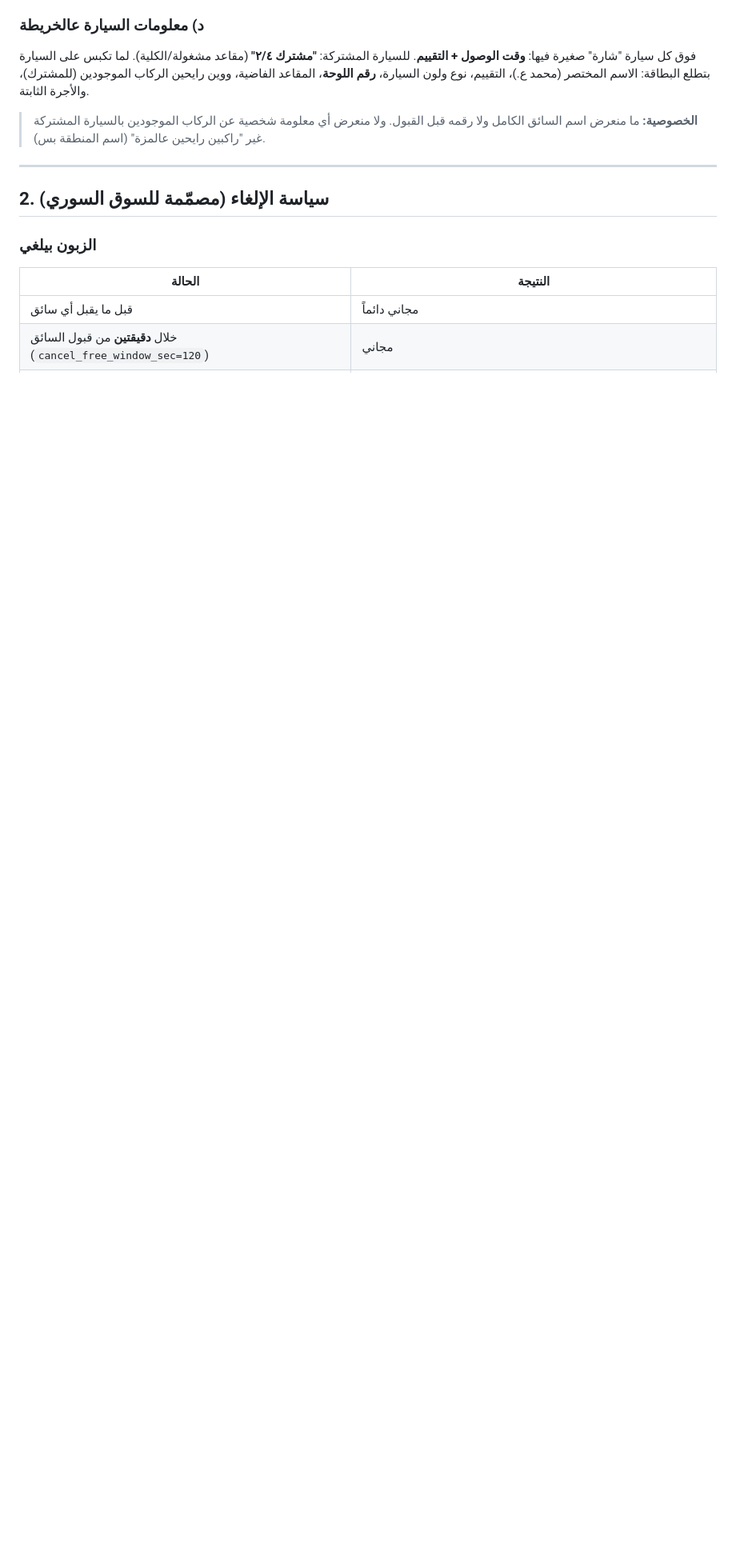
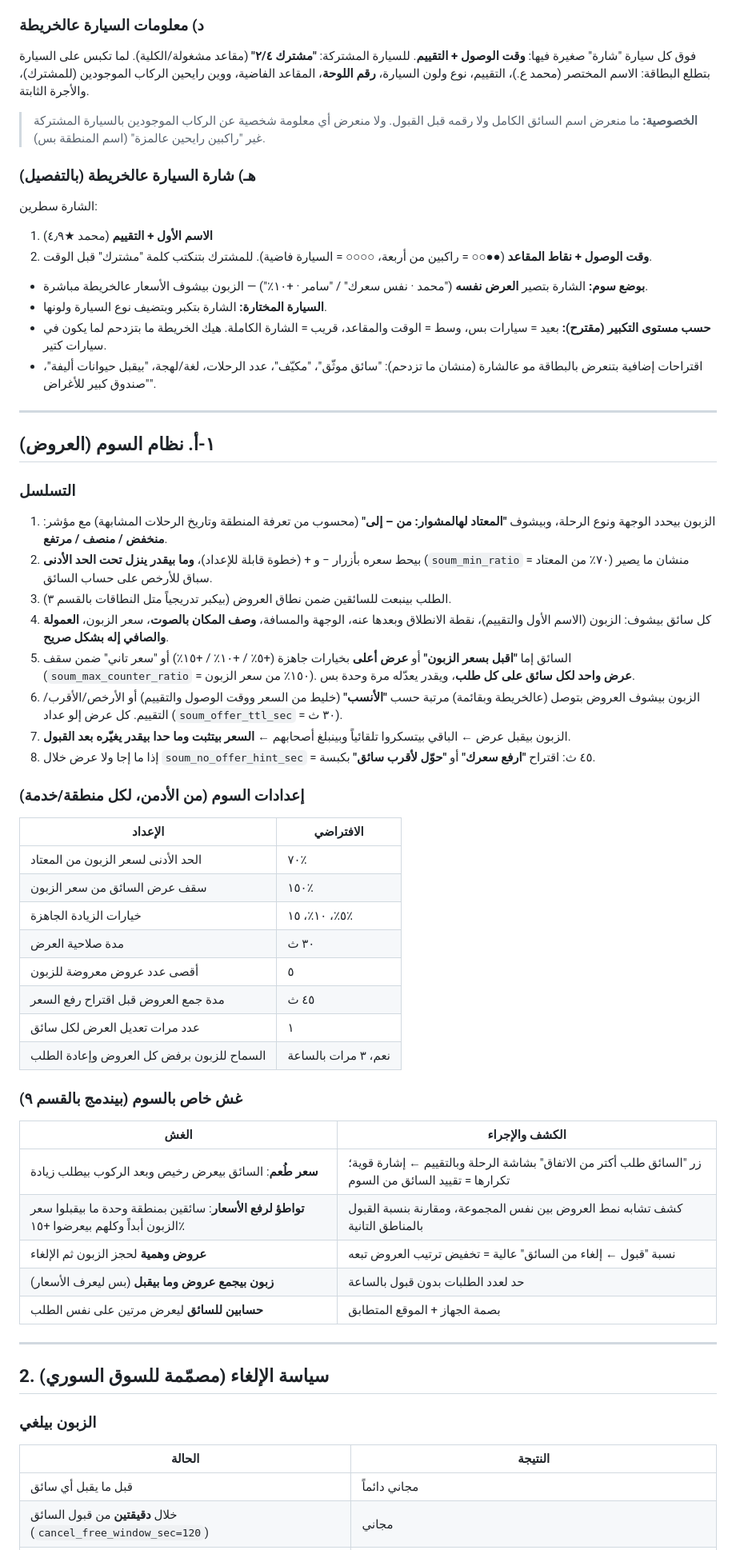
Before and after one commit to modar-m-dwery/soom-taxi, a Markdown page: docs/PRODUCT-DECISIONS.md, the part around one of its changes. Shown at 80% size. GitHub-like rendering; blank space fills up the shorter version.

Commit message:
Add Soum offers mode and map chip details to decisions doc
Co-Authored-By: Claude Opus 5.5 <noreply@anthropic.com>
Claude-Session: https://claude.ai/code/session_01AmT4ktsKauAF4iFzErxE7j

```diff
--- a/docs/PRODUCT-DECISIONS.md
+++ b/docs/PRODUCT-DECISIONS.md
@@ -41,6 +42,51 @@
 لما تكبس على السيارة بتطلع البطاقة: الاسم المختصر (محمد ع.)، التقييم، نوع ولون السيارة، **رقم اللوحة**، المقاعد الفاضية، ووين رايحين الركاب الموجودين (للمشترك)، والأجرة الثابتة.
 
 > **الخصوصية:** ما منعرض اسم السائق الكامل ولا رقمه قبل القبول. ولا منعرض أي معلومة شخصية عن الركاب الموجودين بالسيارة المشتركة غير "راكبين رايحين عالمزة" (اسم المنطقة بس).
+
+### هـ) شارة السيارة عالخريطة (بالتفصيل)
+الشارة سطرين:
+1. **الاسم الأول + التقييم** (محمد ★٤٫٩)
+2. **وقت الوصول + نقاط المقاعد** (●●○○ = راكبين من أربعة، ○○○○ = السيارة فاضية). للمشترك بتنكتب كلمة "مشترك" قبل الوقت.
+
+- **بوضع سوم:** الشارة بتصير **العرض نفسه** ("محمد · نفس سعرك" / "سامر · +١٠٪") — الزبون بيشوف الأسعار عالخريطة مباشرة.
+- **السيارة المختارة:** الشارة بتكبر وبتضيف نوع السيارة ولونها.
+- **حسب مستوى التكبير (مقترح):** بعيد = سيارات بس، وسط = الوقت والمقاعد، قريب = الشارة الكاملة. هيك الخريطة ما بتزدحم لما يكون في سيارات كتير.
+- اقتراحات إضافية بتنعرض بالبطاقة مو عالشارة (منشان ما تزدحم): "سائق موثّق"، "مكيّف"، عدد الرحلات، لغة/لهجة، "بيقبل حيوانات أليفة"، "صندوق كبير للأغراض".
+
+---
+
+## ١-أ. نظام السوم (العروض)
+
+### التسلسل
+1. الزبون بيحدد الوجهة ونوع الرحلة، وبيشوف **"المعتاد لهالمشوار: من – إلى"** (محسوب من تعرفة المنطقة وتاريخ الرحلات المشابهة) مع مؤشر: **منخفض / منصف / مرتفع**.
+2. بيحط سعره بأزرار − و + (خطوة قابلة للإعداد)، **وما بيقدر ينزل تحت الحد الأدنى** (`soum_min_ratio` = ٧٠٪ من المعتاد) منشان ما يصير سباق للأرخص على حساب السائق.
+3. الطلب بينبعت للسائقين ضمن نطاق العروض (بيكبر تدريجياً متل النطاقات بالقسم ٣).
+4. كل سائق بيشوف: الزبون (الاسم الأول والتقييم)، نقطة الانطلاق وبعدها عنه، الوجهة والمسافة، **وصف المكان بالصوت**، سعر الزبون، **العمولة والصافي إله بشكل صريح**.
+5. السائق إما **"اقبل بسعر الزبون"** أو **عرض أعلى** بخيارات جاهزة (+٥٪ / +١٠٪ / +١٥٪) أو "سعر تاني" ضمن سقف (`soum_max_counter_ratio` = ١٥٠٪ من سعر الزبون). **عرض واحد لكل سائق على كل طلب**، ويقدر يعدّله مرة وحدة بس.
+6. الزبون بيشوف العروض بتوصل (عالخريطة وبقائمة) مرتبة حسب **"الأنسب"** (خليط من السعر ووقت الوصول والتقييم) أو الأرخص/الأقرب/التقييم. كل عرض إلو عداد (`soum_offer_ttl_sec` = ٣٠ ث).
+7. الزبون بيقبل عرض ← الباقي بيتسكروا تلقائياً وبينبلغ أصحابهم ← **السعر بيتثبت وما حدا بيقدر يغيّره بعد القبول**.
+8. إذا ما إجا ولا عرض خلال `soum_no_offer_hint_sec` = ٤٥ ث: اقتراح **"ارفع سعرك"** أو **"حوّل لأقرب سائق"** بكبسة.
+
+### إعدادات السوم (من الأدمن، لكل منطقة/خدمة)
+| الإعداد | الافتراضي |
+|---|---|
+| الحد الأدنى لسعر الزبون من المعتاد | ٧٠٪ |
+| سقف عرض السائق من سعر الزبون | ١٥٠٪ |
+| خيارات الزيادة الجاهزة | ٥٪، ١٠٪، ١٥٪ |
+| مدة صلاحية العرض | ٣٠ ث |
+| أقصى عدد عروض معروضة للزبون | ٥ |
+| مدة جمع العروض قبل اقتراح رفع السعر | ٤٥ ث |
+| عدد مرات تعديل العرض لكل سائق | ١ |
+| السماح للزبون برفض كل العروض وإعادة الطلب | نعم، ٣ مرات بالساعة |
+
+### غش خاص بالسوم (بيندمج بالقسم ٩)
+| الغش | الكشف والإجراء |
+|---|---|
+| **سعر طُعم**: السائق بيعرض رخيص وبعد الركوب بيطلب زيادة | زر "السائق طلب أكتر من الاتفاق" بشاشة الرحلة وبالتقييم ← إشارة قوية؛ تكرارها = تقييد السائق من السوم |
+| **تواطؤ لرفع الأسعار**: سائقين بمنطقة وحدة ما بيقبلوا سعر الزبون أبداً وكلهم بيعرضوا +١٥٪ | كشف تشابه نمط العروض بين نفس المجموعة، ومقارنة بنسبة القبول بالمناطق التانية |
+| **عروض وهمية** لحجز الزبون ثم الإلغاء | نسبة "قبول ← إلغاء من السائق" عالية = تخفيض ترتيب العروض تبعه |
+| **زبون بيجمع عروض وما بيقبل** (بس ليعرف الأسعار) | حد لعدد الطلبات بدون قبول بالساعة |
+| **حسابين للسائق** ليعرض مرتين على نفس الطلب | بصمة الجهاز + الموقع المتطابق |
 
 ---
 
```
Also changed, not shown: other parts of docs/PRODUCT-DECISIONS.md (+13 -11 lines).
